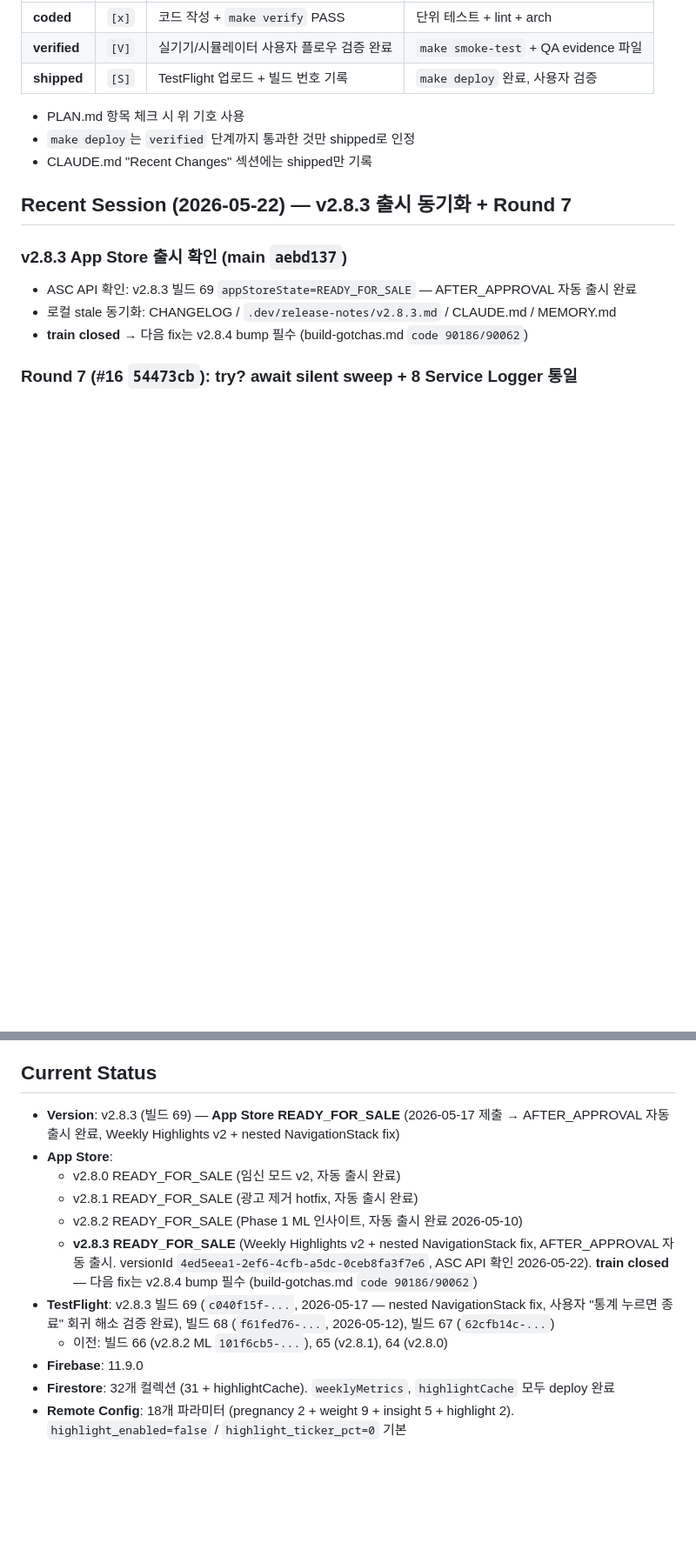
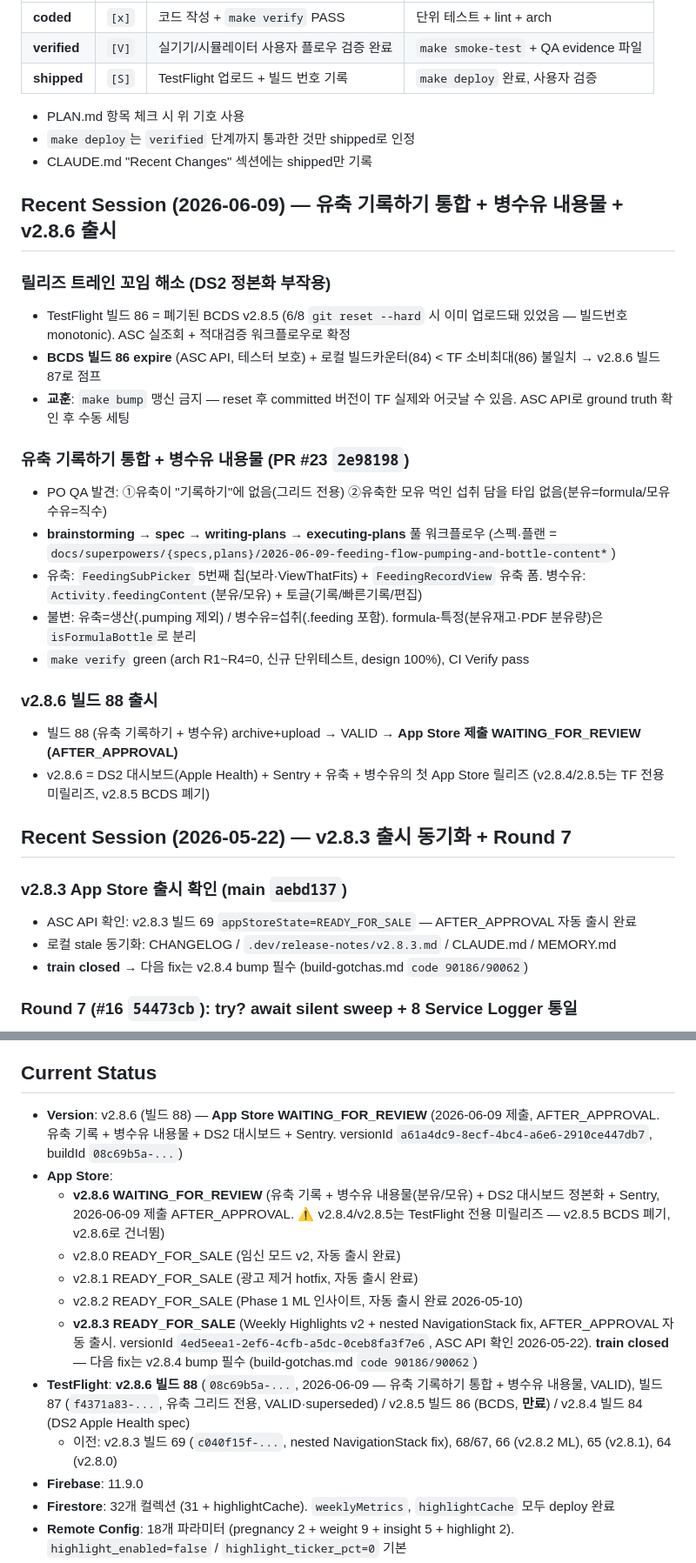
Before and after one commit to roacompany/allcare, a Markdown page: CLAUDE.md, 2 parts joined by grey strips. Shown at 87% size. Drawn GitHub-style; blank space fills up the shorter version.

Commit message:
docs: v2.8.6 출시 동기화 — CHANGELOG/CLAUDE.md/release-notes (유축+병수유)
Co-Authored-By: Claude Opus 4.8 (1M context) <noreply@anthropic.com>

```diff
--- a/CLAUDE.md
+++ b/CLAUDE.md
@@ -103,6 +103,24 @@ harness-score: 96% (Grade A) — 2026-04-17
 - PLAN.md 항목 체크 시 위 기호 사용
 - `make deploy`는 `verified` 단계까지 통과한 것만 shipped로 인정
 - CLAUDE.md "Recent Changes" 섹션에는 shipped만 기록
+
+## Recent Session (2026-06-09) — 유축 기록하기 통합 + 병수유 내용물 + v2.8.6 출시
+
+### 릴리즈 트레인 꼬임 해소 (DS2 정본화 부작용)
+- TestFlight 빌드 86 = 폐기된 BCDS v2.8.5 (6/8 `git reset --hard` 시 이미 업로드돼 있었음 — 빌드번호 monotonic). ASC 실조회 + 적대검증 워크플로우로 확정
+- **BCDS 빌드 86 expire** (ASC API, 테스터 보호) + 로컬 빌드카운터(84) < TF 소비최대(86) 불일치 → v2.8.6 빌드 87로 점프
+- **교훈**: `make bump` 맹신 금지 — reset 후 committed 버전이 TF 실제와 어긋날 수 있음. ASC API로 ground truth 확인 후 수동 세팅
+
+### 유축 기록하기 통합 + 병수유 내용물 (PR #23 `2e98198`)
+- PO QA 발견: ①유축이 "기록하기"에 없음(그리드 전용) ②유축한 모유 먹인 섭취 담을 타입 없음(분유=formula/모유수유=직수)
+- **brainstorming → spec → writing-plans → executing-plans** 풀 워크플로우 (스펙·플랜 = `docs/superpowers/{specs,plans}/2026-06-09-feeding-flow-pumping-and-bottle-content*`)
+- 유축: `FeedingSubPicker` 5번째 칩(보라·ViewThatFits) + `FeedingRecordView` 유축 폼. 병수유: `Activity.feedingContent`(분유/모유) + 토글(기록/빠른기록/편집)
+- 불변: 유축=생산(.pumping 제외) / 병수유=섭취(.feeding 포함). formula-특정(분유재고·PDF 분유량)은 `isFormulaBottle`로 분리
+- `make verify` green (arch R1~R4=0, 신규 단위테스트, design 100%), CI Verify pass
+
+### v2.8.6 빌드 88 출시
+- 빌드 88 (유축 기록하기 + 병수유) archive+upload → VALID → **App Store 제출 WAITING_FOR_REVIEW (AFTER_APPROVAL)**
+- v2.8.6 = DS2 대시보드(Apple Health) + Sentry + 유축 + 병수유의 첫 App Store 릴리즈 (v2.8.4/2.8.5는 TF 전용 미릴리즈, v2.8.5 BCDS 폐기)
 
 ## Recent Session (2026-05-22) — v2.8.3 출시 동기화 + Round 7
 
@@ -236,14 +254,15 @@ harness-score: 96% (Grade A) — 2026-04-17
 
 ## Current Status
 
-- **Version**: v2.8.3 (빌드 69) — **App Store READY_FOR_SALE** (2026-05-17 제출 → AFTER_APPROVAL 자동 출시 완료, Weekly Highlights v2 + nested NavigationStack fix)
+- **Version**: v2.8.6 (빌드 88) — **App Store WAITING_FOR_REVIEW** (2026-06-09 제출, AFTER_APPROVAL. 유축 기록 + 병수유 내용물 + DS2 대시보드 + Sentry. versionId `a61a4dc9-8ecf-4bc4-a6e6-2910ce447db7`, buildId `08c69b5a-...`)
 - **App Store**:
+  - **v2.8.6 WAITING_FOR_REVIEW** (유축 기록 + 병수유 내용물(분유/모유) + DS2 대시보드 정본화 + Sentry, 2026-06-09 제출 AFTER_APPROVAL. ⚠️ v2.8.4/v2.8.5는 TestFlight 전용 미릴리즈 — v2.8.5 BCDS 폐기, v2.8.6로 건너뜀)
   - v2.8.0 READY_FOR_SALE (임신 모드 v2, 자동 출시 완료)
   - v2.8.1 READY_FOR_SALE (광고 제거 hotfix, 자동 출시 완료)
   - v2.8.2 READY_FOR_SALE (Phase 1 ML 인사이트, 자동 출시 완료 2026-05-10)
   - **v2.8.3 READY_FOR_SALE** (Weekly Highlights v2 + nested NavigationStack fix, AFTER_APPROVAL 자동 출시. versionId `4ed5eea1-2ef6-4cfb-a5dc-0ceb8fa3f7e6`, ASC API 확인 2026-05-22). **train closed** — 다음 fix는 v2.8.4 bump 필수 (build-gotchas.md `code 90186/90062`)
-- **TestFlight**: v2.8.3 빌드 69 (`c040f15f-...`, 2026-05-17 — nested NavigationStack fix, 사용자 "통계 누르면 종료" 회귀 해소 검증 완료), 빌드 68 (`f61fed76-...`, 2026-05-12), 빌드 67 (`62cfb14c-...`)
-  - 이전: 빌드 66 (v2.8.2 ML `101f6cb5-...`), 65 (v2.8.1), 64 (v2.8.0)
+- **TestFlight**: **v2.8.6 빌드 88** (`08c69b5a-...`, 2026-06-09 — 유축 기록하기 통합 + 병수유 내용물, VALID), 빌드 87 (`f4371a83-...`, 유축 그리드 전용, VALID·superseded) / v2.8.5 빌드 86 (BCDS, **만료**) / v2.8.4 빌드 84 (DS2 Apple Health spec)
+  - 이전: v2.8.3 빌드 69 (`c040f15f-...`, nested NavigationStack fix), 68/67, 66 (v2.8.2 ML), 65 (v2.8.1), 64 (v2.8.0)
 - **Firebase**: 11.9.0
 - **Firestore**: 32개 컬렉션 (31 + highlightCache). `weeklyMetrics`, `highlightCache` 모두 deploy 완료
 - **Remote Config**: 18개 파라미터 (pregnancy 2 + weight 9 + insight 5 + highlight 2). `highlight_enabled=false` / `highlight_ticker_pct=0` 기본
```
Also changed, not shown: .dev/release-notes/v2.8.6.md (added, +7 -0 lines), CHANGELOG.md (+30 -0 lines).
